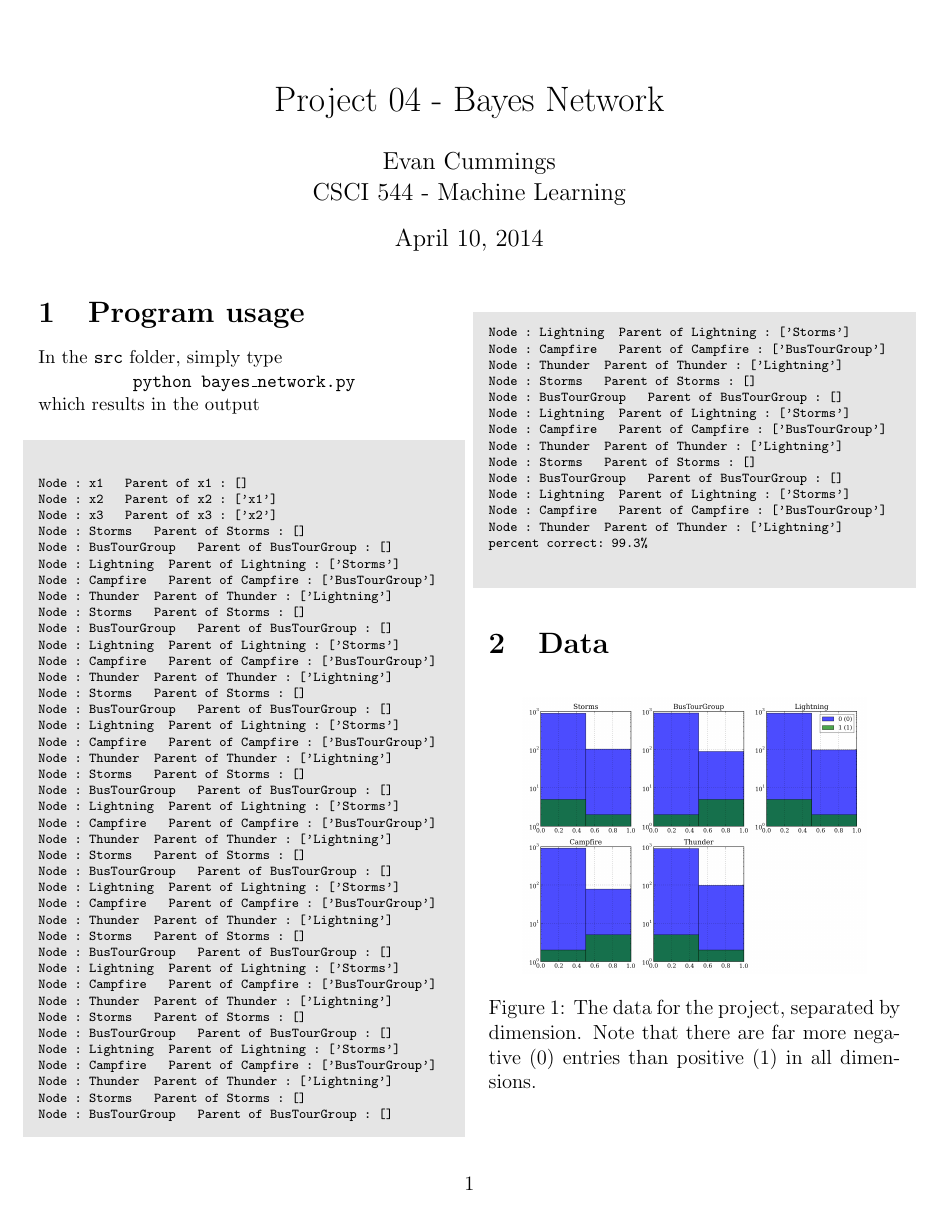
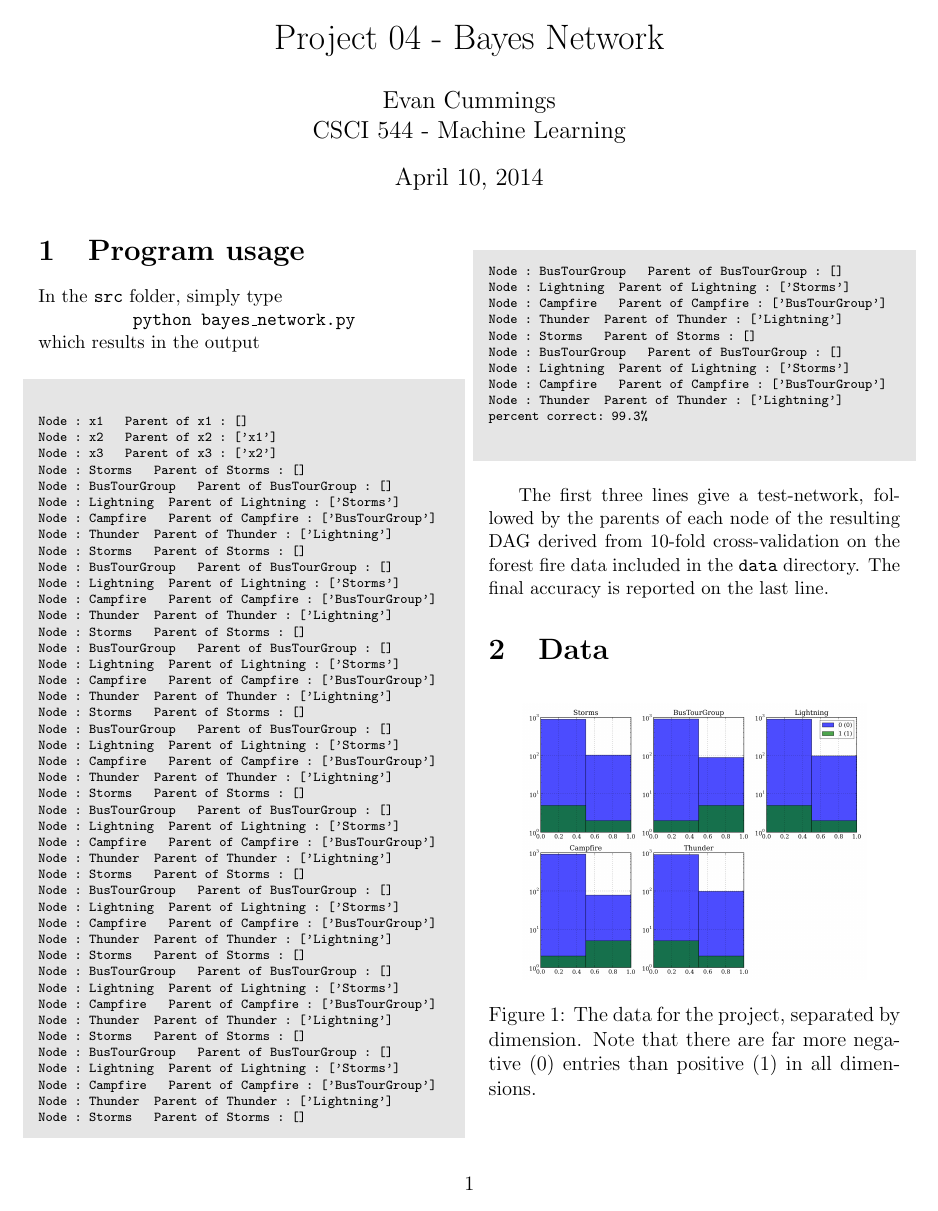
Before and after one commit to pf4d/machine_learning, a LaTeX document (bayes_network/doc/cummings_prj04.tex): the whole page. Compiled offline with pdfLaTeX.

Commit message:
added document

```diff
--- a/bayes_network/doc/cummings_prj04.tex
+++ b/bayes_network/doc/cummings_prj04.tex
@@ -1,7 +1,7 @@
 \input{functions.tex}
 \DeclareMathOperator*{\argmax}{arg\,max}
 
-\usepackage[top=1in, bottom=1in, left=.75in, right=.75in]{geometry}
+\usepackage[top=.5in, bottom=1in, left=.75in, right=.75in]{geometry}
 \usepackage{framed}
 \definecolor{shadecolor}{gray}{0.9}
 \setlength{\columnsep}{8mm}
@@ -85,6 +85,8 @@ percent correct: 99.3%
 \small
 \end{shaded}
 
+The first three lines give a test-network, followed by the parents of each node of the resulting DAG derived from 10-fold cross-validation on the forest fire data included in the \texttt{data} directory.  The final accuracy is reported on the last line.
+
 \section{Data}
 
 \begin{figure}[H]
```
Also changed, not shown: bayes_network/doc/cummings_prj04.pdf.
